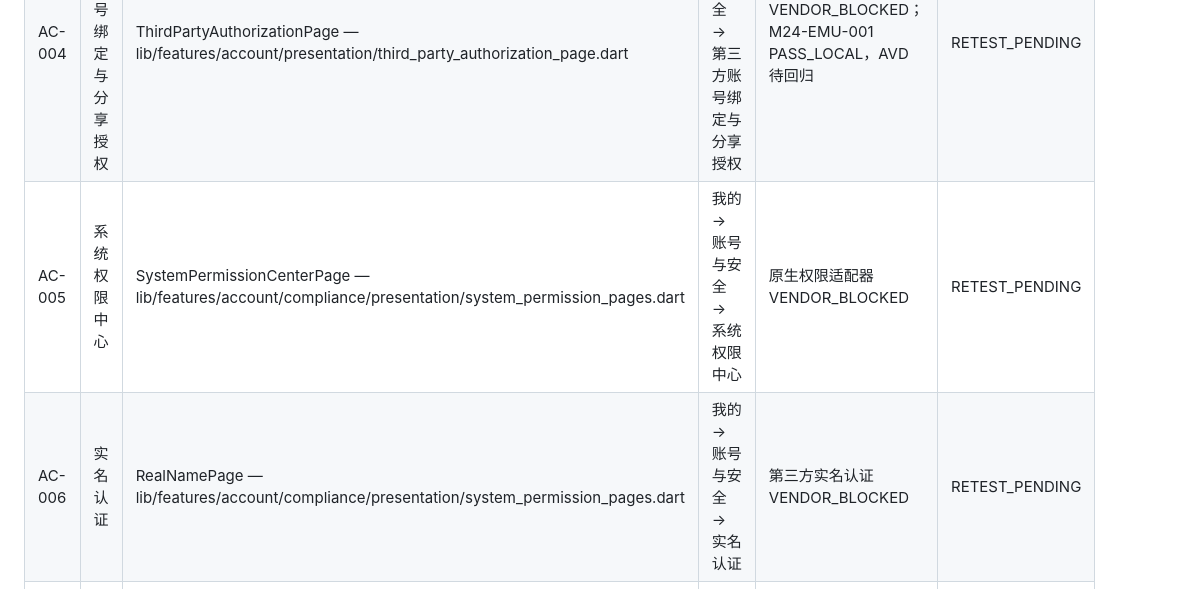
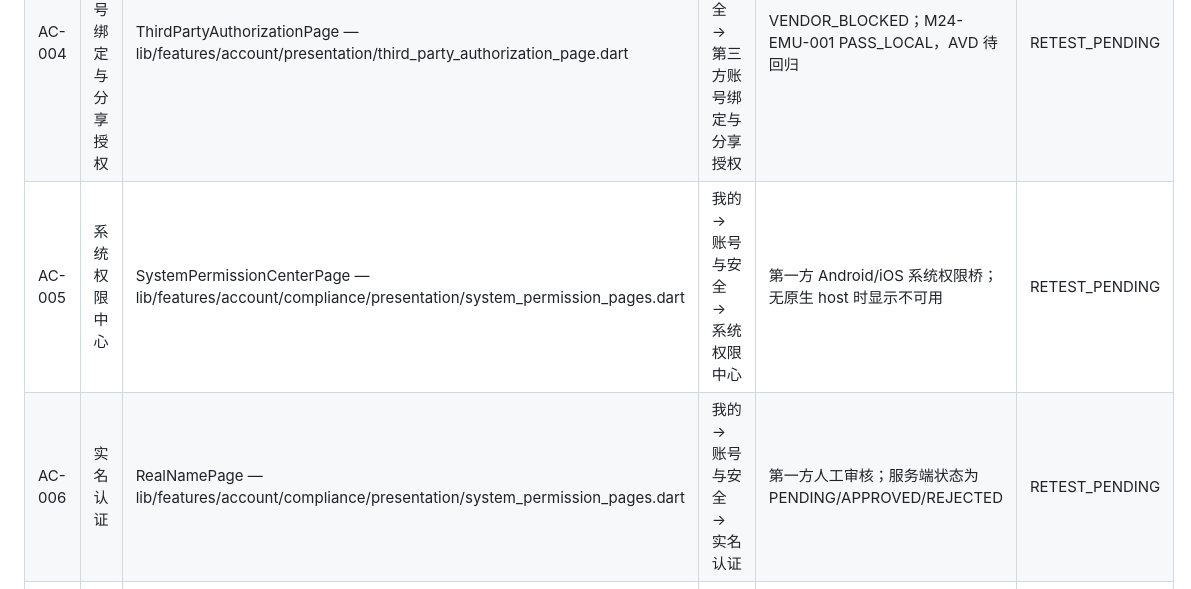
Before and after one commit to kong373/voice-social-flutter-app, a Markdown page: docs/qa/m2.4-page-coverage.md, the part around the change. Rendered like a GitHub page.

```diff
--- a/docs/qa/m2.4-page-coverage.md
+++ b/docs/qa/m2.4-page-coverage.md
@@ -41,8 +41,8 @@
 | AC-002 | 协议与隐私同意 | ConsentPage — lib/features/account/presentation/consent_page.dart | 首次启动 → 协议与隐私同意 | — | RETEST_PENDING |
 | AC-003 | 手机注册登录 | LoginPage / RegistrationPage — lib/features/account/presentation/ | 协议同意 → 手机号登录 → 注册资料 | — | RETEST_PENDING |
 | AC-004 | 第三方账号绑定与分享授权 | ThirdPartyAuthorizationPage — lib/features/account/presentation/third_party_authorization_page.dart | 我的 → 账号与安全 → 第三方账号绑定与分享授权 | VENDOR_BLOCKED；M24-EMU-001 PASS_LOCAL，AVD 待回归 | RETEST_PENDING |
-| AC-005 | 系统权限中心 | SystemPermissionCenterPage — lib/features/account/compliance/presentation/system_permission_pages.dart | 我的 → 账号与安全 → 系统权限中心 | 原生权限适配器 VENDOR_BLOCKED | RETEST_PENDING |
-| AC-006 | 实名认证 | RealNamePage — lib/features/account/compliance/presentation/system_permission_pages.dart | 我的 → 账号与安全 → 实名认证 | 第三方实名认证 VENDOR_BLOCKED | RETEST_PENDING |
+| AC-005 | 系统权限中心 | SystemPermissionCenterPage — lib/features/account/compliance/presentation/system_permission_pages.dart | 我的 → 账号与安全 → 系统权限中心 | 第一方 Android/iOS 系统权限桥；无原生 host 时显示不可用 | RETEST_PENDING |
+| AC-006 | 实名认证 | RealNamePage — lib/features/account/compliance/presentation/system_permission_pages.dart | 我的 → 账号与安全 → 实名认证 | 第一方人工审核；服务端状态为 PENDING/APPROVED/REJECTED | RETEST_PENDING |
 | AC-007 | 登录设备与会话管理 | DeviceSessionsPage — lib/features/account/compliance/presentation/system_permission_pages.dart | 我的 → 账号与安全 → 登录设备与会话 | 原生设备会话 VENDOR_BLOCKED | RETEST_PENDING |
 | AC-008 | 账号封禁拦截 | AccountRestrictionPage — lib/features/account/compliance/presentation/account_status_pages.dart | 登录/恢复会话 → 限制拦截；我的 → 账号状态 | — | RETEST_PENDING |
 | AC-009 | 处罚申诉 | AccountAppealPage — lib/features/account/compliance/presentation/account_status_pages.dart | 我的 → 账号与安全 → 处罚申诉 | — | RETEST_PENDING |
```
Also changed, not shown: docs/m4-native-permissions-ops-audit.md (added, +22 -0 lines).
